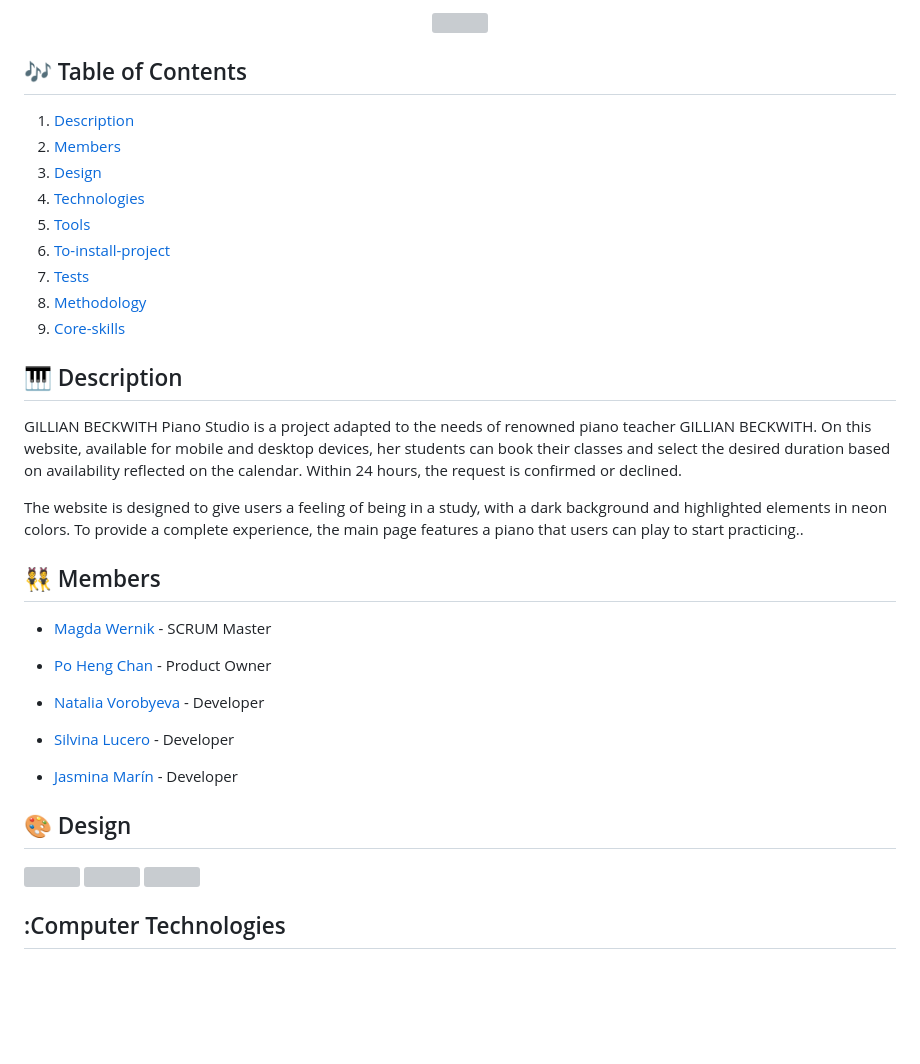
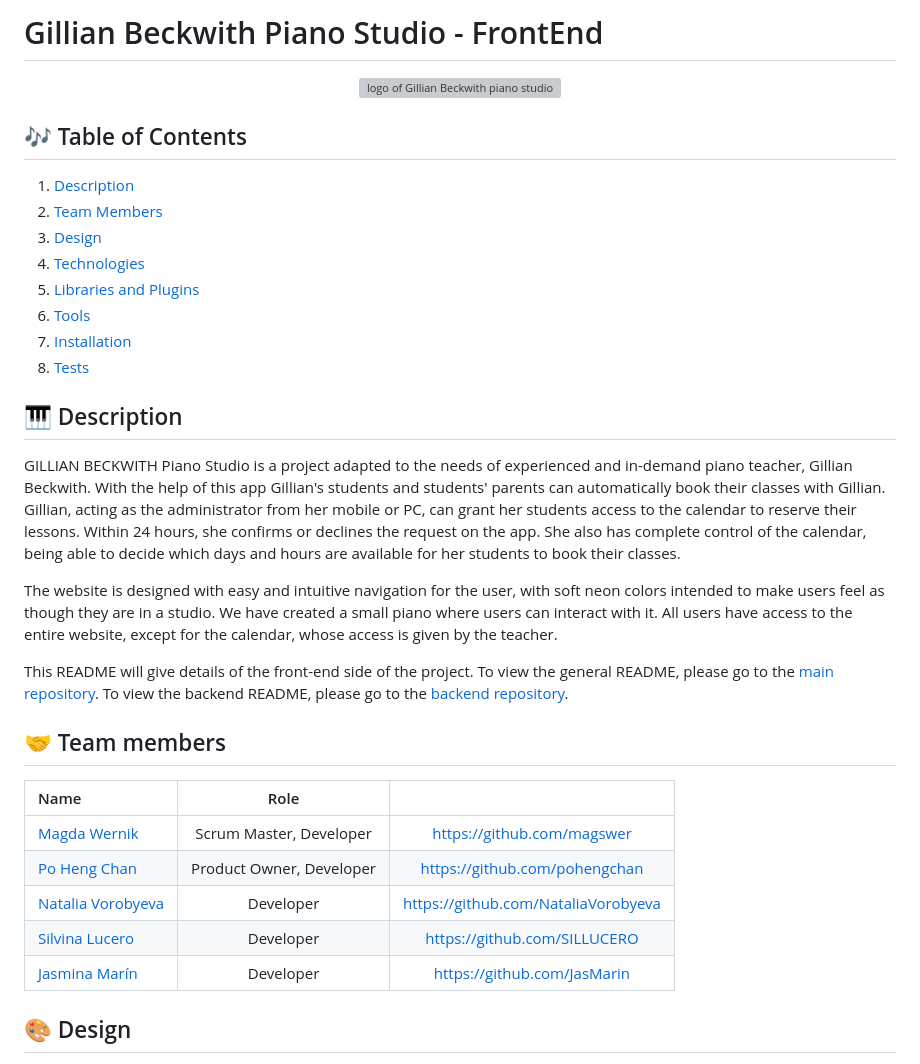
Before and after one commit to pohengchan/GBPianoStudio, a Markdown page: frontend-pianoclasses/README.md, the part around the change printed below. GitHub-like rendering; blank space fills up the shorter version; grey boxes are pictures that could not be loaded.

Commit message:
Readme front

```diff
--- a/frontend-pianoclasses/README.md
+++ b/frontend-pianoclasses/README.md
@@ -1,46 +1,38 @@
-<p align="center"><img src="![Captura de pantalla (174)](https://user-images.githubusercontent.com/116795553/229541862-1789a445-d53c-4031-b11e-d65990bec8d3.JPG)
-" width="400" alt=""></p>
+# Gillian Beckwith Piano Studio - FrontEnd
+<p align="center"><img src="https://user-images.githubusercontent.com/116795553/229541862-1789a445-d53c-4031-b11e-d65990bec8d3.JPG" width="300px" alt="logo of Gillian Beckwith piano studio"></p>
 
 
-## 🎶 Table of Contents
+## :notes: Table of Contents
 1. [Description](#description)
-2. [Members](#members)
+2. [Team Members](#team-members)
 3. [Design](#design)
 4. [Technologies](#technologies)
-5. [Tools](#tools)
-6. [To-install-project](#to-install-project)
-7. [Tests](#tests)
-8. [Methodology](#methodology)
-9. [Core-skills](#core-skills)
+5. [Libraries and Plugins](#libraries-and-plugins)
+6. [Tools](#tools)
+7. [Installation](#installation)
+8. [Tests](#tests)
 
 
-## 🎹 Description
+## :musical_keyboard: Description
 
-<p>GILLIAN BECKWITH Piano Studio is a project adapted to the needs of renowned piano teacher GILLIAN BECKWITH. On this website, available for mobile and desktop devices, her students can book their classes and select the desired duration based on availability reflected on the calendar. Within 24 hours, the request is confirmed or declined.
+<p>GILLIAN BECKWITH Piano Studio is a project adapted to the needs of experienced and in-demand piano teacher, Gillian Beckwith. With the help of this app Gillian's students and students' parents can automatically book their classes with Gillian. Gillian, acting as the administrator from her mobile or PC, can grant her students access to the calendar to reserve their lessons. Within 24 hours, she confirms or declines the request on the app. She also has complete control of the calendar, being able to decide which days and hours are available for her students to book their classes.
 
-The website is designed to give users a feeling of being in a study, with a dark background and highlighted elements in neon colors. To provide a complete experience, the main page features a piano that users can play to start practicing..</p>
+The website is designed with easy and intuitive navigation for the user, with soft neon colors intended to make users feel as though they are in a studio. We have created a small piano where users can interact with it. All users have access to the entire website, except for the calendar, whose access is given by the teacher.
 
- ## 👯 Members
-
-- [Magda Wernik](https://github.com/magswer) - SCRUM Master
-
-- [Po Heng Chan](https://github.com/pohengchan) - Product Owner
-
-- [Natalia Vorobyeva](https://github.com/NataliaVorobyeva) - Developer
-
-- [Silvina Lucero](https://github.com/SILLUCERO) - Developer
-
-- [Jasmina Marín](https://github.com/JasMarin) - Developer
-
-## 🎨 Design
+This README will give details of the front-end side of the project. To view the general README, please go to the [main repository](https://github.com/GBPianoStudio/piano-classes/tree/main#readme). To view the backend README, please go to the [backend repository](https://github.com/GBPianoStudio/piano-classes/tree/main/backend-pianoclasses#readme).
+</p>
 
 
- <p align="center">
+## :handshake: Team members
 
- <img src= ""></img>
- <img src= ""></img>
- <img src= ""></img>
+| Name | Role | |
+| :--- | :---: | :---: |
+| [Magda Wernik](https://github.com/magswer) | Scrum Master, Developer | https://github.com/magswer |
+| [Po Heng Chan](https://github.com/pohengchan) | Product Owner, Developer | https://github.com/pohengchan |
+| [Natalia Vorobyeva](https://github.com/NataliaVorobyeva) | Developer | https://github.com/NataliaVorobyeva |
+| [Silvina Lucero](https://github.com/SILLUCERO) | Developer | https://github.com/SILLUCERO |
+| [Jasmina Marín](https://github.com/JasMarin) | Developer | https://github.com/JasMarin |
 
 
-## :Computer Technologies
+## :art: Design
 
```
Also changed, not shown: other parts of frontend-pianoclasses/README.md (+47 -43 lines), README.md (+5 -5 lines), backend-pianoclasses/README.md (+9 -8 lines).
